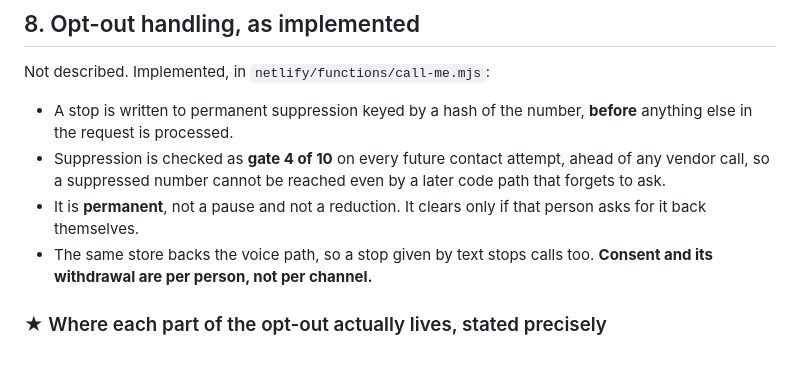
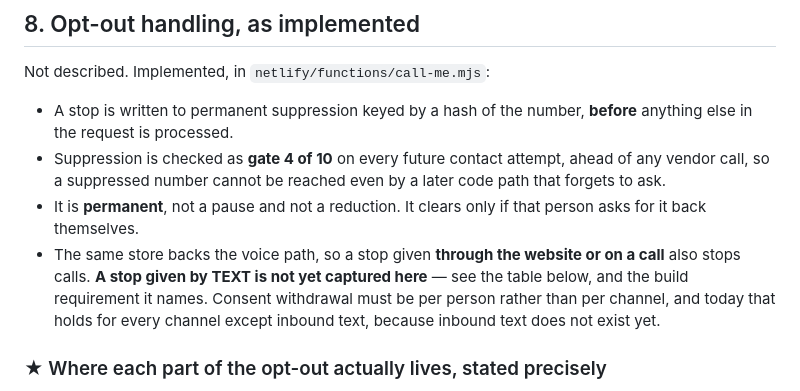
Before and after one commit to dhitch11/answered, a Markdown page: research/a2p-campaign-evidence.md, the part around the change. Drawn GitHub-style; blank space fills up the shorter version.

Commit message:
a2p: the pack contradicted its own correction one line up
Section 8 still claimed a stop given BY TEXT stops calls too, directly above the table explaining
that inbound text does not exist. A correction that leaves the original claim standing beside it is
not a correction, it is two answers for a reviewer to pick between.

Co-Authored-By: Claude Opus 5 (1M context) <noreply@anthropic.com>

```diff
--- a/research/a2p-campaign-evidence.md
+++ b/research/a2p-campaign-evidence.md
@@ -141,8 +141,10 @@ Not described. Implemented, in `netlify/functions/call-me.mjs`:
   call, so a suppressed number cannot be reached even by a later code path that forgets to ask.
 - It is **permanent**, not a pause and not a reduction. It clears only if that person asks for it
   back themselves.
-- The same store backs the voice path, so a stop given by text stops calls too. **Consent and its
-  withdrawal are per person, not per channel.**
+- The same store backs the voice path, so a stop given **through the website or on a call** also
+  stops calls. **A stop given by TEXT is not yet captured here** — see the table below, and the
+  build requirement it names. Consent withdrawal must be per person rather than per channel, and
+  today that holds for every channel except inbound text, because inbound text does not exist yet.
 
 ### ★ Where each part of the opt-out actually lives, stated precisely
 
```
